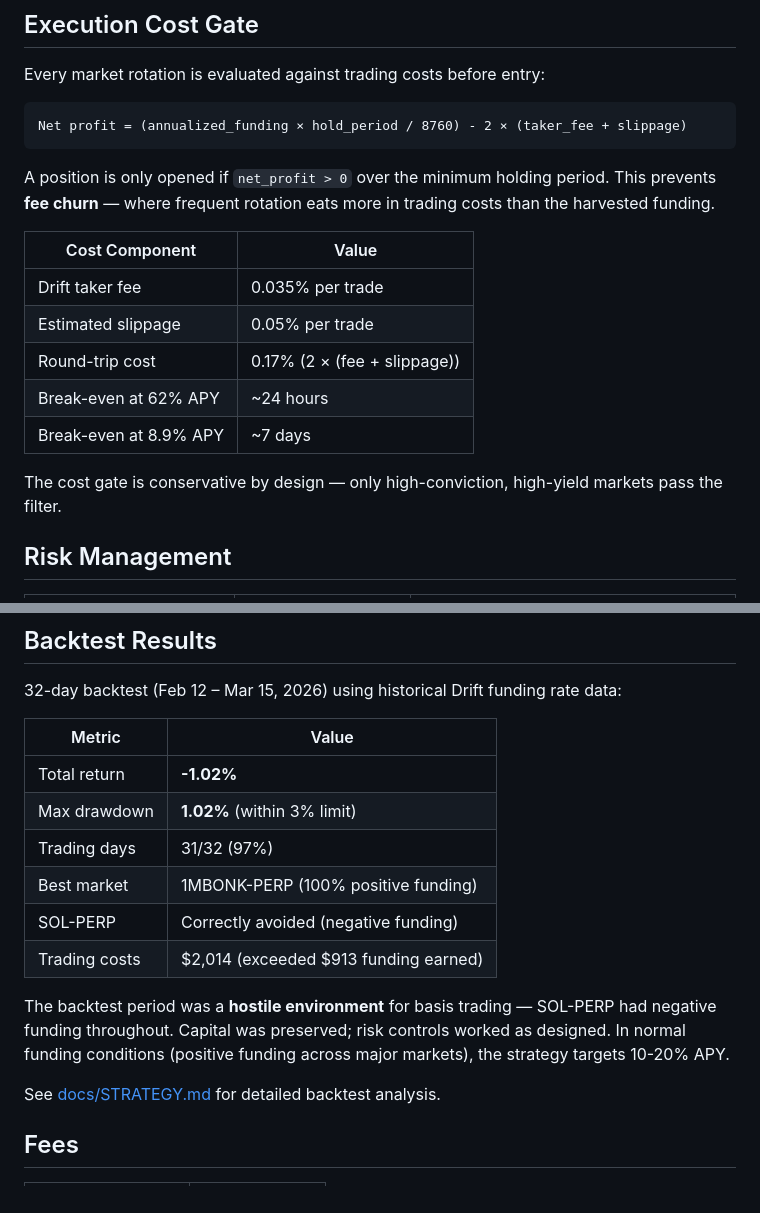
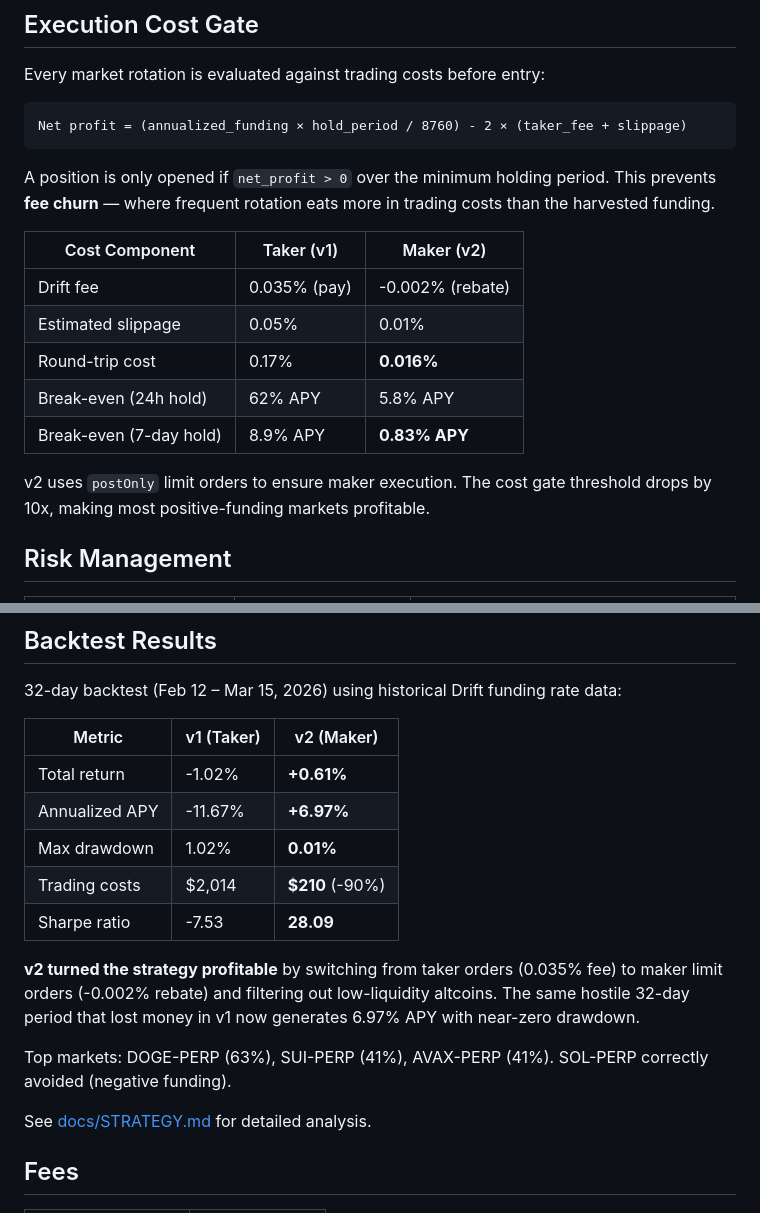
Before and after one commit to psyto/kuma, a Markdown page: README.md, 2 parts joined by grey strips. Rendered like a GitHub page.

```diff
--- a/README.md
+++ b/README.md
@@ -78,15 +78,15 @@ Net profit = (annualized_funding × hold_period / 8760) - 2 × (taker_fee + slip
 
 A position is only opened if `net_profit > 0` over the minimum holding period. This prevents **fee churn** — where frequent rotation eats more in trading costs than the harvested funding.
 
-| Cost Component | Value |
-|----------------|-------|
-| Drift taker fee | 0.035% per trade |
-| Estimated slippage | 0.05% per trade |
-| Round-trip cost | 0.17% (2 × (fee + slippage)) |
-| Break-even at 62% APY | ~24 hours |
-| Break-even at 8.9% APY | ~7 days |
+| Cost Component | Taker (v1) | Maker (v2) |
+|----------------|-----------|-----------|
+| Drift fee | 0.035% (pay) | -0.002% (rebate) |
+| Estimated slippage | 0.05% | 0.01% |
+| Round-trip cost | 0.17% | **0.016%** |
+| Break-even (24h hold) | 62% APY | 5.8% APY |
+| Break-even (7-day hold) | 8.9% APY | **0.83% APY** |
 
-The cost gate is conservative by design — only high-conviction, high-yield markets pass the filter.
+v2 uses `postOnly` limit orders to ensure maker execution. The cost gate threshold drops by 10x, making most positive-funding markets profitable.
 
 ## Risk Management
 
@@ -120,18 +120,19 @@ The cost gate is conservative by design — only high-conviction, high-yield mar
 
 32-day backtest (Feb 12 – Mar 15, 2026) using historical Drift funding rate data:
 
-| Metric | Value |
-|--------|-------|
-| Total return | **-1.02%** |
-| Max drawdown | **1.02%** (within 3% limit) |
-| Trading days | 31/32 (97%) |
-| Best market | 1MBONK-PERP (100% positive funding) |
-| SOL-PERP | Correctly avoided (negative funding) |
-| Trading costs | $2,014 (exceeded $913 funding earned) |
+| Metric | v1 (Taker) | v2 (Maker) |
+|--------|-----------|-----------|
+| Total return | -1.02% | **+0.61%** |
+| Annualized APY | -11.67% | **+6.97%** |
+| Max drawdown | 1.02% | **0.01%** |
+| Trading costs | $2,014 | **$210** (-90%) |
+| Sharpe ratio | -7.53 | **28.09** |
 
-The backtest period was a **hostile environment** for basis trading — SOL-PERP had negative funding throughout. Capital was preserved; risk controls worked as designed. In normal funding conditions (positive funding across major markets), the strategy targets 10-20% APY.
+**v2 turned the strategy profitable** by switching from taker orders (0.035% fee) to maker limit orders (-0.002% rebate) and filtering out low-liquidity altcoins. The same hostile 32-day period that lost money in v1 now generates 6.97% APY with near-zero drawdown.
 
-See [docs/STRATEGY.md](docs/STRATEGY.md) for detailed backtest analysis.
+Top markets: DOGE-PERP (63%), SUI-PERP (41%), AVAX-PERP (41%). SOL-PERP correctly avoided (negative funding).
+
+See [docs/STRATEGY.md](docs/STRATEGY.md) for detailed analysis.
 
 ## Fees
 
```
Also changed, not shown: docs/STRATEGY.md (+16 -16 lines).
